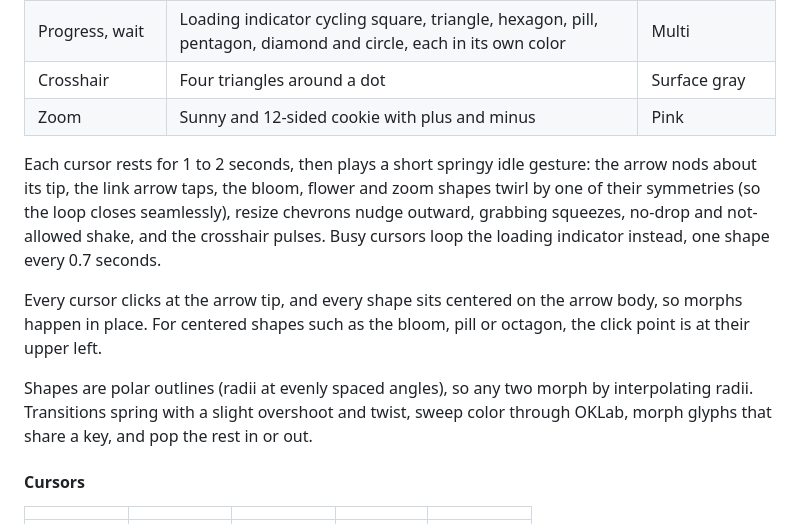
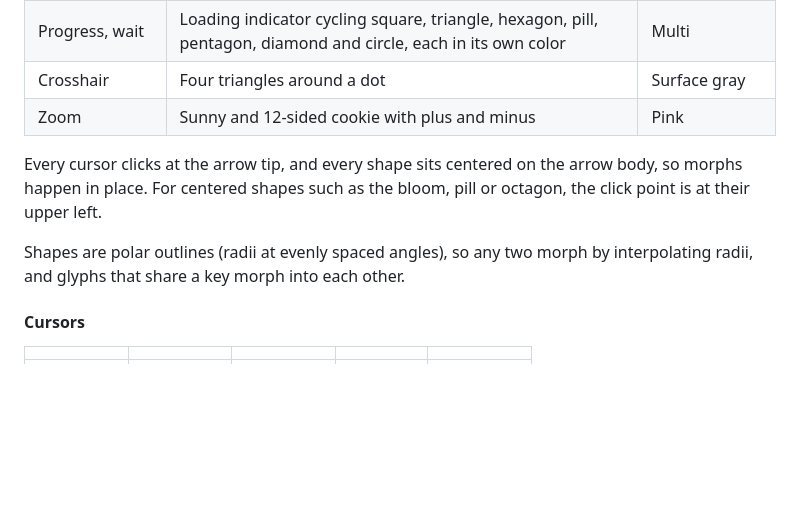
Before and after one commit to ozwaldorf/animated-cursors, a Markdown page: README.md, the part around one of its changes. GitHub-like rendering; blank space fills up the shorter version.

```diff
--- a/README.md
+++ b/README.md
@@ -65,22 +65,12 @@ pills) in its own palette accent, with glyphs in the palette's text color:
 | Crosshair | Four triangles around a dot | Surface gray |
 | Zoom | Sunny and 12-sided cookie with plus and minus | Pink |
 
-Each cursor rests for 1 to 2 seconds, then plays a short springy idle gesture:
-the arrow nods about its tip, the link arrow taps, the bloom, flower and zoom
-shapes twirl by one of their symmetries (so the loop closes seamlessly), resize
-chevrons nudge outward, grabbing squeezes, no-drop and not-allowed shake, and
-the crosshair pulses. Busy cursors loop the loading indicator instead, one shape
-every 0.7 seconds.
-
 Every cursor clicks at the arrow tip, and every shape sits centered on the
 arrow body, so morphs happen in place. For centered shapes such as the
 bloom, pill or octagon, the click point is at their upper left.
 
 Shapes are polar outlines (radii at evenly spaced angles), so any two morph
-by interpolating radii. Transitions spring with a slight overshoot and twist,
-sweep color through OKLab, morph glyphs that share a key, and pop the rest in
-or out.
-
+by interpolating radii, and glyphs that share a key morph into each other.
 
 #### Cursors
 
```
Also changed, not shown: other parts of README.md (+9 -27 lines).
